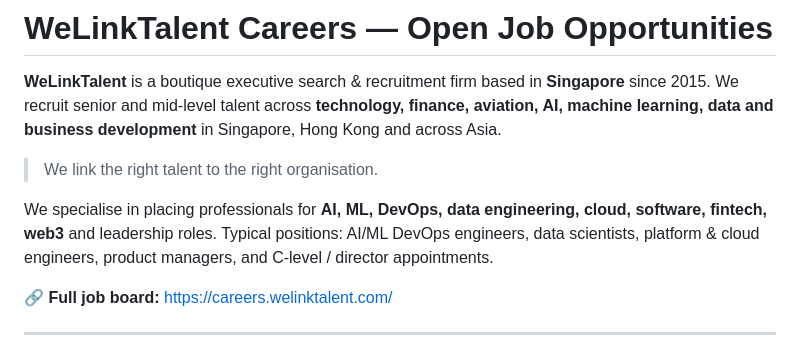
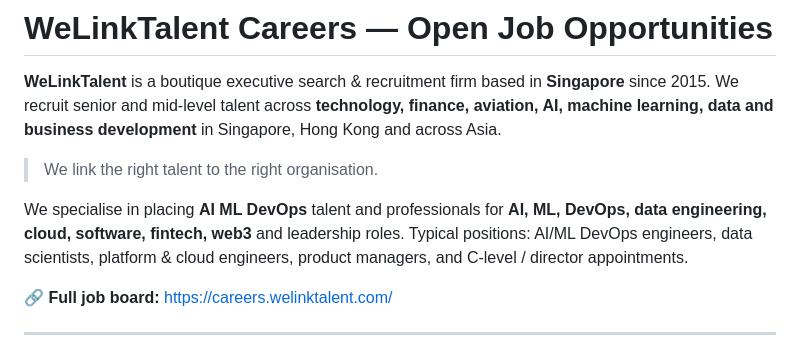
Before and after one commit to WeLinkTalent/careers, a Markdown page: README.md, the part around the change. Drawn GitHub-style.

Commit message:
Add exact 'AI ML DevOps' keyword phrase

```diff
--- a/README.md
+++ b/README.md
@@ -4,7 +4,7 @@
 
 > We link the right talent to the right organisation.
 
-We specialise in placing professionals for **AI, ML, DevOps, data engineering, cloud, software, fintech, web3** and leadership roles. Typical positions: AI/ML DevOps engineers, data scientists, platform & cloud engineers, product managers, and C-level / director appointments.
+We specialise in placing **AI ML DevOps** talent and professionals for **AI, ML, DevOps, data engineering, cloud, software, fintech, web3** and leadership roles. Typical positions: AI/ML DevOps engineers, data scientists, platform & cloud engineers, product managers, and C-level / director appointments.
 
 🔗 **Full job board:** https://careers.welinktalent.com/
 
```
